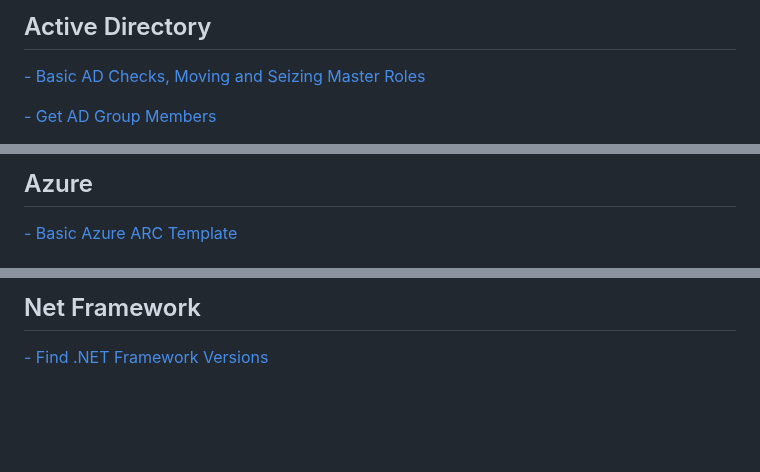
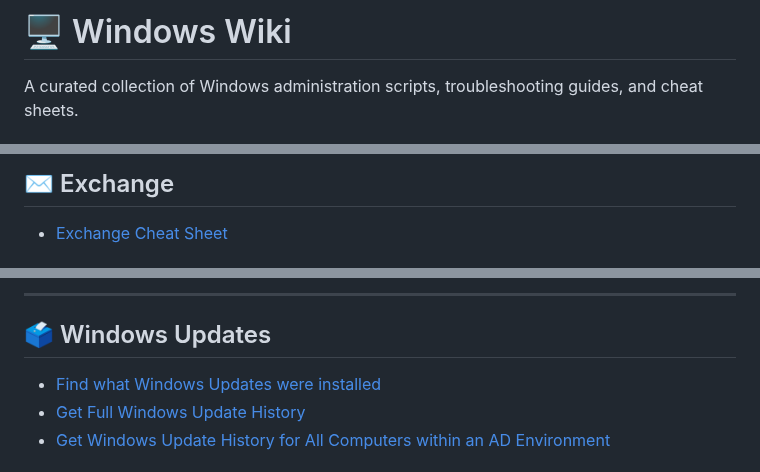
Before and after one commit to Ashdf1992/wiki, a Markdown page: assets/pages/Windows.md, 3 parts joined by grey strips. Rendered like a GitHub page; blank space fills up the shorter version.

```diff
--- a/assets/pages/Windows.md
+++ b/assets/pages/Windows.md
@@ -4,6 +6,5 @@
 
-## Active Directory
-[- Basic AD Checks, Moving and Seizing Master Roles](https://github.com/Ashdf1992/wiki/blob/main/assets/pages/Windows/AD-Checks-Move-Seize-Master-Roles.md)
+# 🖥️ Windows Wiki
 
-[- Get AD Group Members](https://github.com/Ashdf1992/wiki/blob/main/assets/pages/Windows/AD-Group-Members.md)
+A curated collection of Windows administration scripts, troubleshooting guides, and cheat sheets.
 
@@ -19,4 +27,4 @@
 
-## Azure
-[- Basic Azure ARC Template](https://github.com/Ashdf1992/wiki/blob/main/assets/pages/Windows/Azure-ARC-Template.md)
+## ✉️ Exchange
+- [Exchange Cheat Sheet](https://github.com/Ashdf1992/wiki/blob/main/assets/pages/Windows/ExchangeCheatSheet.md)
 
@@ -71,6 +110,8 @@
 
-## Net Framework
-[- Find .NET Framework Versions](https://github.com/Ashdf1992/wiki/blob/main/assets/pages/Windows/Dot-Net-Framework-Versions.md)
+---
 
-<br>
+## 🗳️ Windows Updates
+- [Find what Windows Updates were installed](https://github.com/Ashdf1992/wiki/blob/main/assets/pages/Windows/FindWindowsUpdates.md)
+- [Get Full Windows Update History](https://github.com/Ashdf1992/wiki/blob/main/assets/pages/Windows/WindowsUpdateHistory.md)
+- [Get Windows Update History for All Computers within an AD Environment](https://github.com/Ashdf1992/wiki/blob/main/assets/pages/Windows/ADWU_Computers_History.md)
 
```
Also changed, not shown: other parts of assets/pages/Windows.md (+77 -102 lines).
